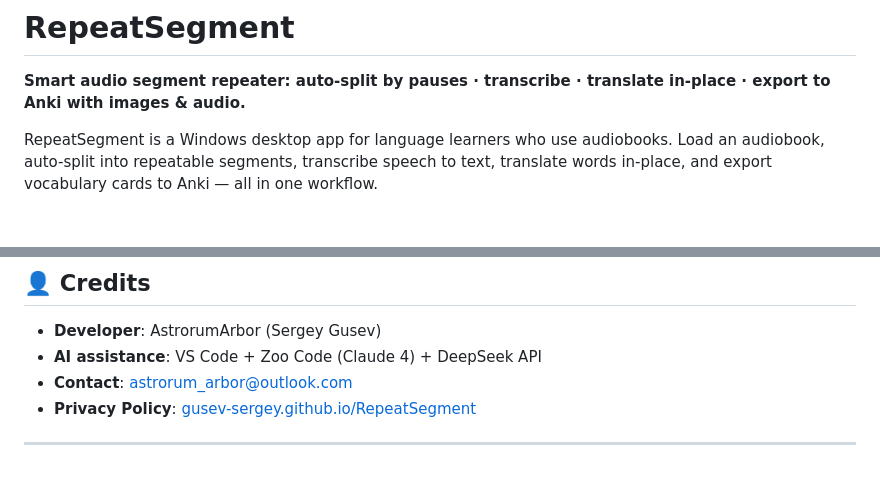
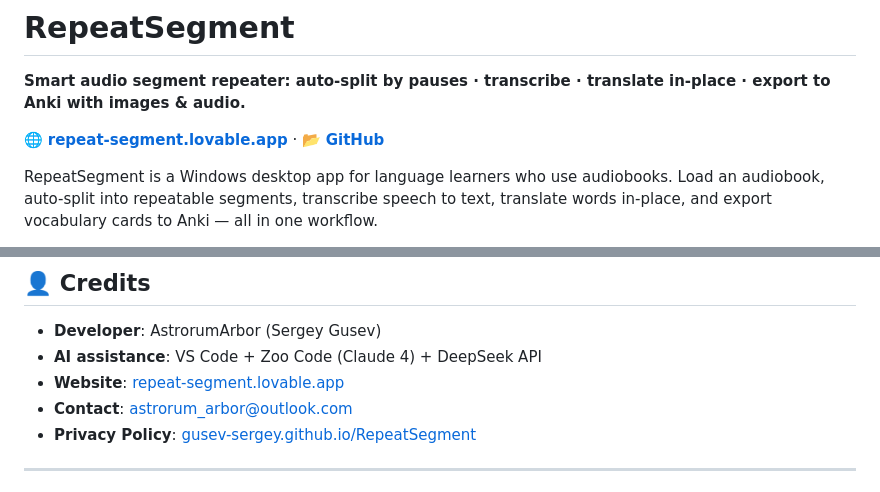
Before and after one commit to Gusev-Sergey/RepeatSegment, a Markdown page: README.md, 2 parts joined by grey strips. Drawn GitHub-style; blank space fills up the shorter version.

Commit message:
Add website + GitHub links to README header

```diff
--- a/README.md
+++ b/README.md
@@ -1,6 +1,8 @@
 # RepeatSegment
 
 **Smart audio segment repeater: auto-split by pauses · transcribe · translate in-place · export to Anki with images & audio.**
+
+🌐 **[repeat-segment.lovable.app](https://repeat-segment.lovable.app/)**  ·  📂 **[GitHub](https://github.com/Gusev-Sergey/RepeatSegment)**
 
 RepeatSegment is a Windows desktop app for language learners who use audiobooks. Load an audiobook, auto-split into repeatable segments, transcribe speech to text, translate words in-place, and export vocabulary cards to Anki — all in one workflow.
 
@@ -107,6 +109,7 @@ RepeatSegment is a Windows desktop app for language learners who use audiobooks.
 
 - **Developer**: AstrorumArbor (Sergey Gusev)
 - **AI assistance**: VS Code + Zoo Code (Claude 4) + DeepSeek API
+- **Website**: [repeat-segment.lovable.app](https://repeat-segment.lovable.app/)
 - **Contact**: [astrorum_arbor@outlook.com](mailto:astrorum_arbor@outlook.com)
 - **Privacy Policy**: [gusev-sergey.github.io/RepeatSegment](https://gusev-sergey.github.io/RepeatSegment/)
 
```
